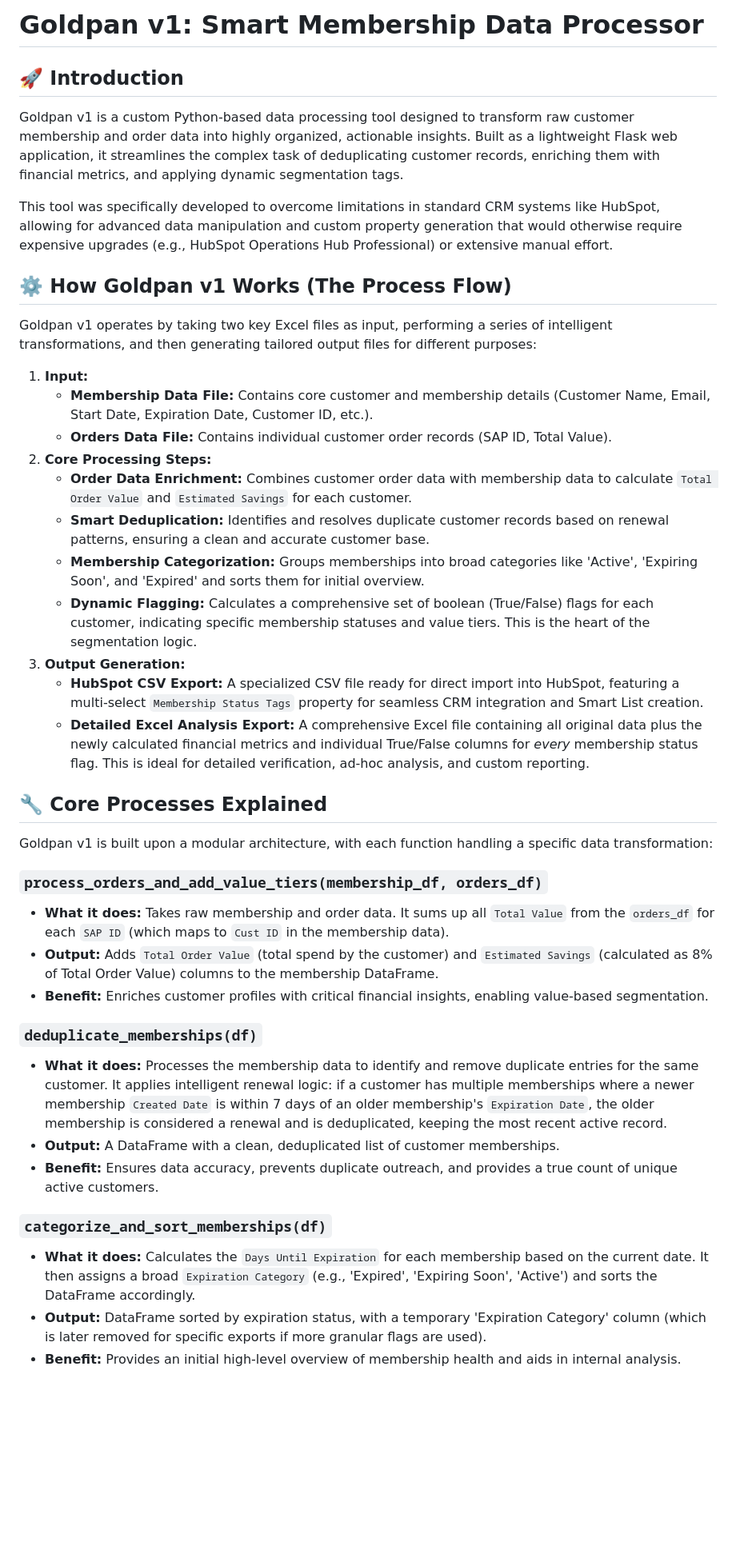
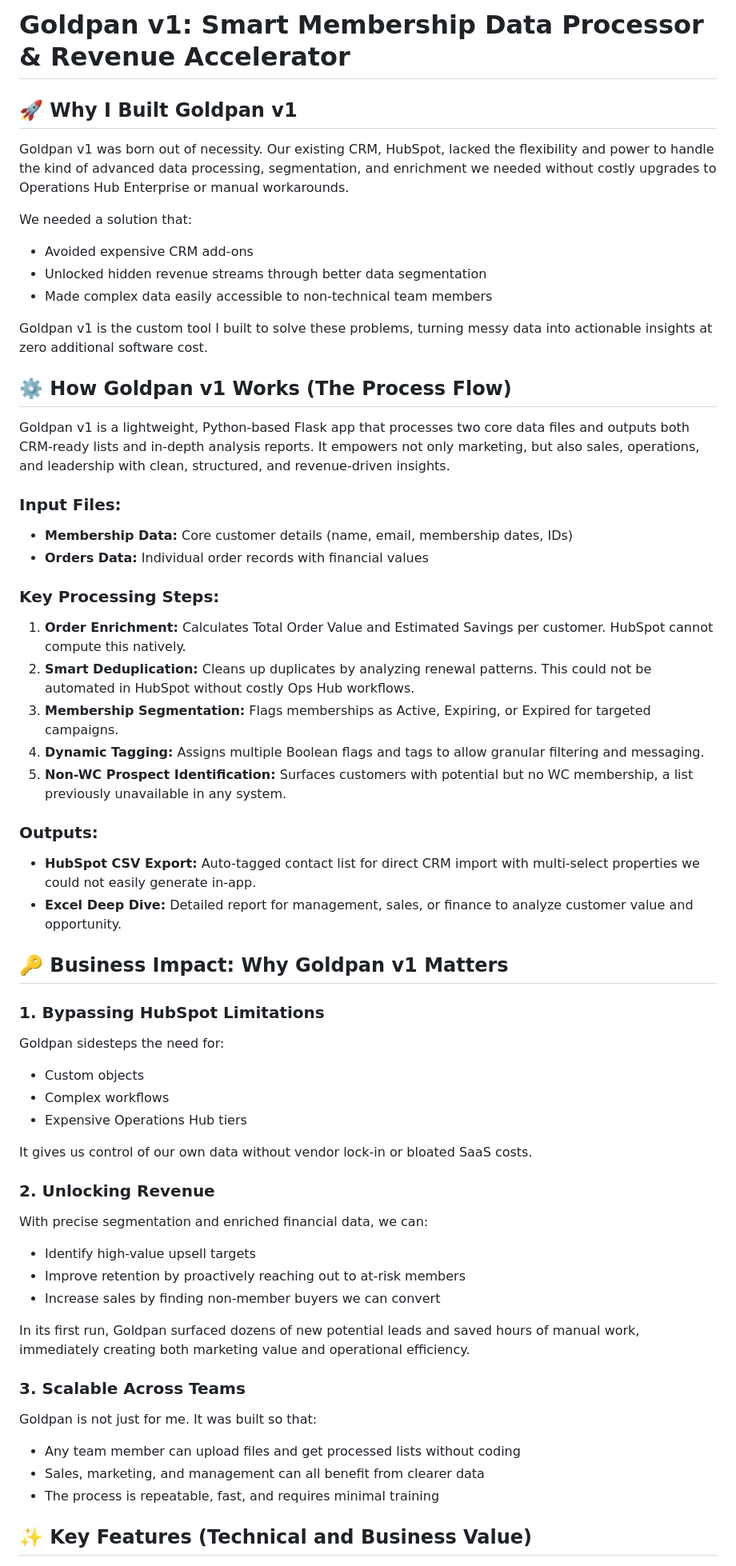
Before and after one commit to aidan-xyz/goldpan, a Markdown page: README.md, the part around the change printed below. Shown: that part at 80% size. Rendered like a GitHub page; blank space fills up the shorter version.

```diff
--- a/README.md
+++ b/README.md
@@ -1,46 +1,56 @@
-# Goldpan v1: Smart Membership Data Processor
+# Goldpan v1: Smart Membership Data Processor & Revenue Accelerator
 
-## 🚀 Introduction
+## 🚀 Why I Built Goldpan v1
+Goldpan v1 was born out of necessity. Our existing CRM, HubSpot, lacked the flexibility and power to handle the kind of advanced data processing, segmentation, and enrichment we needed without costly upgrades to Operations Hub Enterprise or manual workarounds.
 
-Goldpan v1 is a custom Python-based data processing tool designed to transform raw customer membership and order data into highly organized, actionable insights. Built as a lightweight Flask web application, it streamlines the complex task of deduplicating customer records, enriching them with financial metrics, and applying dynamic segmentation tags.
+We needed a solution that:
+- Avoided expensive CRM add-ons
+- Unlocked hidden revenue streams through better data segmentation
+- Made complex data easily accessible to non-technical team members
 
-This tool was specifically developed to overcome limitations in standard CRM systems like HubSpot, allowing for advanced data manipulation and custom property generation that would otherwise require expensive upgrades (e.g., HubSpot Operations Hub Professional) or extensive manual effort.
+Goldpan v1 is the custom tool I built to solve these problems, turning messy data into actionable insights at zero additional software cost.
 
 ## ⚙️ How Goldpan v1 Works (The Process Flow)
+Goldpan v1 is a lightweight, Python-based Flask app that processes two core data files and outputs both CRM-ready lists and in-depth analysis reports. It empowers not only marketing, but also sales, operations, and leadership with clean, structured, and revenue-driven insights.
 
-Goldpan v1 operates by taking two key Excel files as input, performing a series of intelligent transformations, and then generating tailored output files for different purposes:
+### Input Files:
+- **Membership Data:** Core customer details (name, email, membership dates, IDs)
+- **Orders Data:** Individual order records with financial values
 
-1.  **Input:**
-    * **Membership Data File:** Contains core customer and membership details (Customer Name, Email, Start Date, Expiration Date, Customer ID, etc.).
-    * **Orders Data File:** Contains individual customer order records (SAP ID, Total Value).
-2.  **Core Processing Steps:**
-    * **Order Data Enrichment:** Combines customer order data with membership data to calculate `Total Order Value` and `Estimated Savings` for each customer.
-    * **Smart Deduplication:** Identifies and resolves duplicate customer records based on renewal patterns, ensuring a clean and accurate customer base.
-    * **Membership Categorization:** Groups memberships into broad categories like 'Active', 'Expiring Soon', and 'Expired' and sorts them for initial overview.
-    * **Dynamic Flagging:** Calculates a comprehensive set of boolean (True/False) flags for each customer, indicating specific membership statuses and value tiers. This is the heart of the segmentation logic.
-3.  **Output Generation:**
-    * **HubSpot CSV Export:** A specialized CSV file ready for direct import into HubSpot, featuring a multi-select `Membership Status Tags` property for seamless CRM integration and Smart List creation.
-    * **Detailed Excel Analysis Export:** A comprehensive Excel file containing all original data plus the newly calculated financial metrics and individual True/False columns for *every* membership status flag. This is ideal for detailed verification, ad-hoc analysis, and custom reporting.
+### Key Processing Steps:
+1. **Order Enrichment:** Calculates Total Order Value and Estimated Savings per customer. HubSpot cannot compute this natively.
+2. **Smart Deduplication:** Cleans up duplicates by analyzing renewal patterns. This could not be automated in HubSpot without costly Ops Hub workflows.
+3. **Membership Segmentation:** Flags memberships as Active, Expiring, or Expired for targeted campaigns.
+4. **Dynamic Tagging:** Assigns multiple Boolean flags and tags to allow granular filtering and messaging.
+5. **Non-WC Prospect Identification:** Surfaces customers with potential but no WC membership, a list previously unavailable in any system.
 
-## 🔧 Core Processes Explained
+### Outputs:
+- **HubSpot CSV Export:** Auto-tagged contact list for direct CRM import with multi-select properties we could not easily generate in-app.
+- **Excel Deep Dive:** Detailed report for management, sales, or finance to analyze customer value and opportunity.
 
-Goldpan v1 is built upon a modular architecture, with each function handling a specific data transformation:
+## 🔑 Business Impact: Why Goldpan v1 Matters
 
-### `process_orders_and_add_value_tiers(membership_df, orders_df)`
+### 1. Bypassing HubSpot Limitations
+Goldpan sidesteps the need for:
+- Custom objects
+- Complex workflows
+- Expensive Operations Hub tiers
 
-* **What it does:** Takes raw membership and order data. It sums up all `Total Value` from the `orders_df` for each `SAP ID` (which maps to `Cust ID` in the membership data).
-* **Output:** Adds `Total Order Value` (total spend by the customer) and `Estimated Savings` (calculated as 8% of Total Order Value) columns to the membership DataFrame.
-* **Benefit:** Enriches customer profiles with critical financial insights, enabling value-based segmentation.
+It gives us control of our own data without vendor lock-in or bloated SaaS costs.
 
-### `deduplicate_memberships(df)`
+### 2. Unlocking Revenue
+With precise segmentation and enriched financial data, we can:
+- Identify high-value upsell targets
+- Improve retention by proactively reaching out to at-risk members
+- Increase sales by finding non-member buyers we can convert
 
-* **What it does:** Processes the membership data to identify and remove duplicate entries for the same customer. It applies intelligent renewal logic: if a customer has multiple memberships where a newer membership `Created Date` is within 7 days of an older membership's `Expiration Date`, the older membership is considered a renewal and is deduplicated, keeping the most recent active record.
-* **Output:** A DataFrame with a clean, deduplicated list of customer memberships.
-* **Benefit:** Ensures data accuracy, prevents duplicate outreach, and provides a true count of unique active customers.
+In its first run, Goldpan surfaced dozens of new potential leads and saved hours of manual work, immediately creating both marketing value and operational efficiency.
 
-### `categorize_and_sort_memberships(df)`
+### 3. Scalable Across Teams
+Goldpan is not just for me. It was built so that:
+- Any team member can upload files and get processed lists without coding
+- Sales, marketing, and management can all benefit from clearer data
+- The process is repeatable, fast, and requires minimal training
 
-* **What it does:** Calculates the `Days Until Expiration` for each membership based on the current date. It then assigns a broad `Expiration Category` (e.g., 'Expired', 'Expiring Soon', 'Active') and sorts the DataFrame accordingly.
-* **Output:** DataFrame sorted by expiration status, with a temporary 'Expiration Category' column (which is later removed for specific exports if more granular flags are used).
-* **Benefit:** Provides an initial high-level overview of membership health and aids in internal analysis.
+## ✨ Key Features (Technical and Business Value)
 
```
Also changed, not shown: other parts of README.md (+14 -48 lines).
